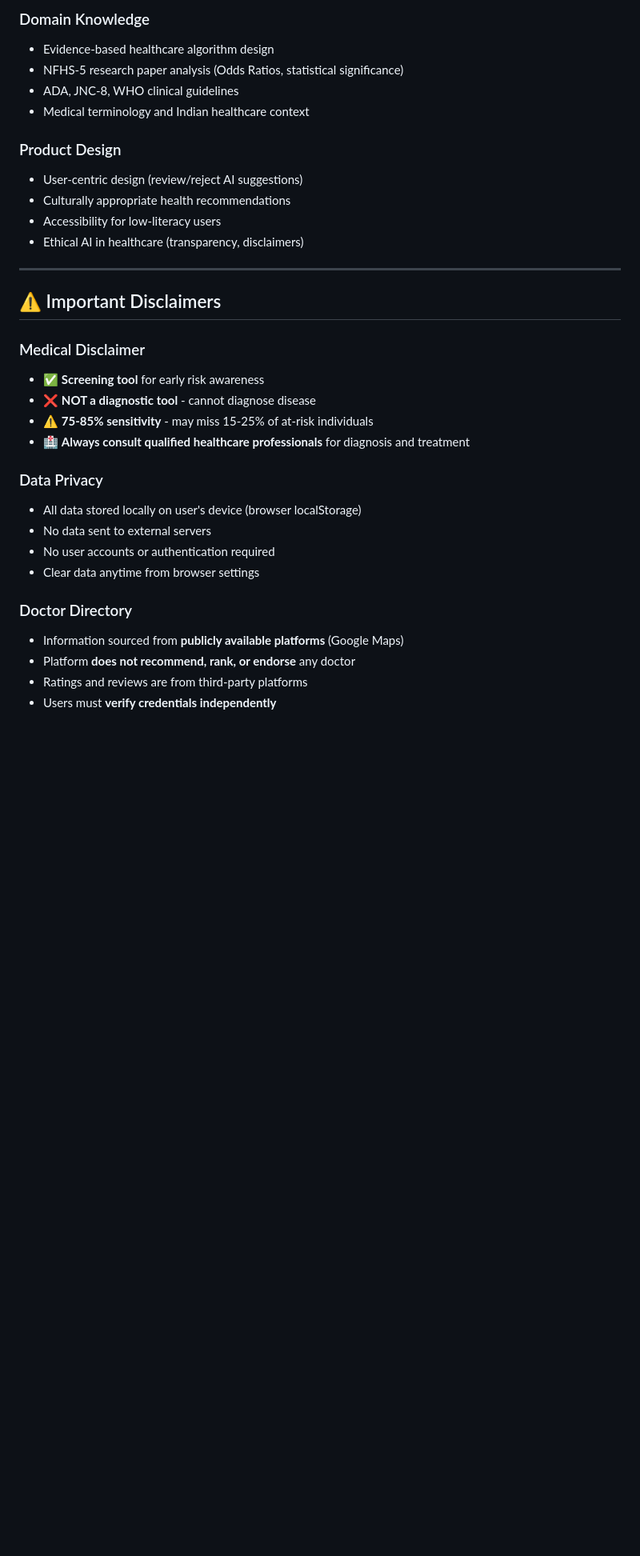
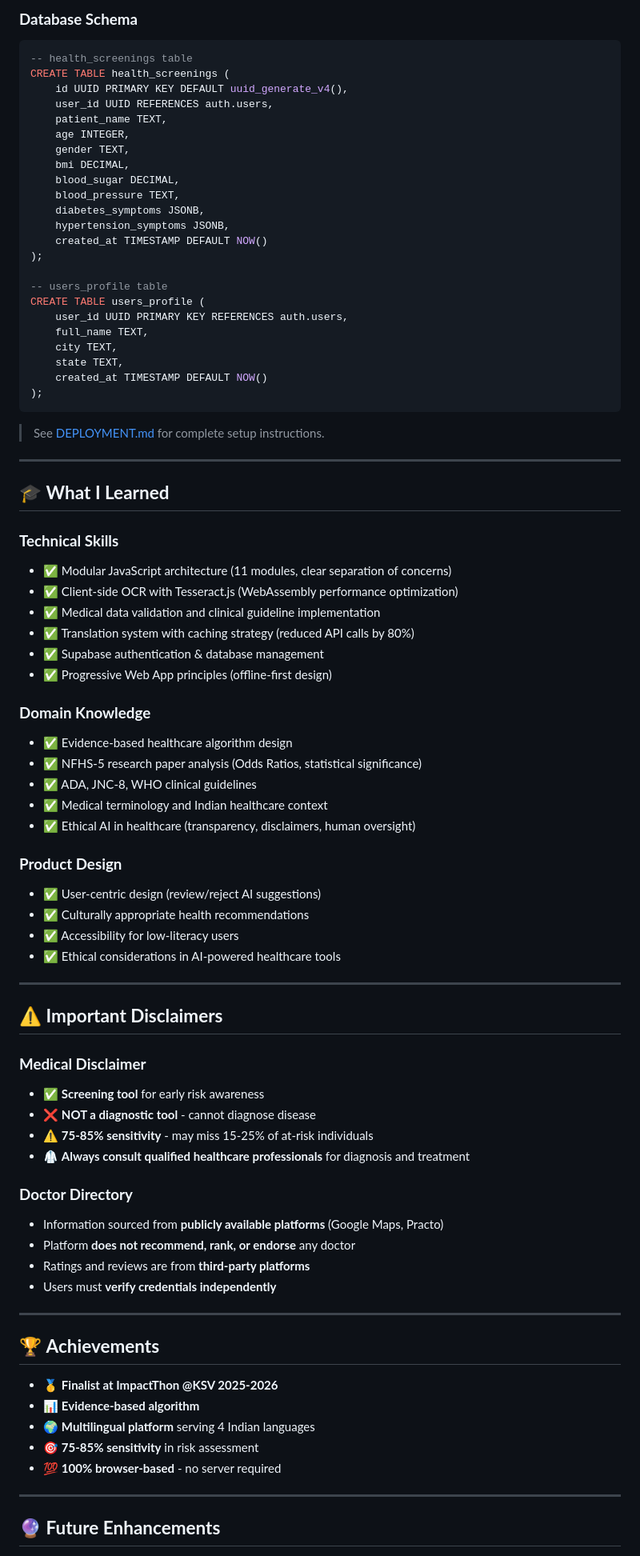
Before and after one commit to ThakkarShlok/SwasthSathi-Health-Screening, a Markdown page: README.md, the part around one of its changes. Shown at 80% size. Drawn GitHub-style; blank space fills up the shorter version.

````diff
--- a/README.md
+++ b/README.md
@@ -144,35 +163,86 @@ Lifestyle factors:      15 points  (Modifiable risks)
 
-### Domain Knowledge
-- Evidence-based healthcare algorithm design
-- NFHS-5 research paper analysis (Odds Ratios, statistical significance)
-- ADA, JNC-8, WHO clinical guidelines
-- Medical terminology and Indian healthcare context
+### **Database Schema**
+```sql
+-- health_screenings table
+CREATE TABLE health_screenings (
+    id UUID PRIMARY KEY DEFAULT uuid_generate_v4(),
+    user_id UUID REFERENCES auth.users,
+    patient_name TEXT,
+    age INTEGER,
+    gender TEXT,
+    bmi DECIMAL,
+    blood_sugar DECIMAL,
+    blood_pressure TEXT,
+    diabetes_symptoms JSONB,
+    hypertension_symptoms JSONB,
+    created_at TIMESTAMP DEFAULT NOW()
+);
 
-### Product Design
-- User-centric design (review/reject AI suggestions)
-- Culturally appropriate health recommendations
-- Accessibility for low-literacy users
-- Ethical AI in healthcare (transparency, disclaimers)
+-- users_profile table
+CREATE TABLE users_profile (
+    user_id UUID PRIMARY KEY REFERENCES auth.users,
+    full_name TEXT,
+    city TEXT,
+    state TEXT,
+    created_at TIMESTAMP DEFAULT NOW()
+);
+```
+
+> See [DEPLOYMENT.md](DEPLOYMENT.md) for complete setup instructions.
 
 ---
 
-## ⚠️ Important Disclaimers
+## 🎓 **What I Learned**
 
-### Medical Disclaimer
+### **Technical Skills**
+- ✅ Modular JavaScript architecture (11 modules, clear separation of concerns)
+- ✅ Client-side OCR with Tesseract.js (WebAssembly performance optimization)
+- ✅ Medical data validation and clinical guideline implementation
+- ✅ Translation system with caching strategy (reduced API calls by 80%)
+- ✅ Supabase authentication & database management
+- ✅ Progressive Web App principles (offline-first design)
+
+### **Domain Knowledge**
+- ✅ Evidence-based healthcare algorithm design
+- ✅ NFHS-5 research paper analysis (Odds Ratios, statistical significance)
+- ✅ ADA, JNC-8, WHO clinical guidelines
+- ✅ Medical terminology and Indian healthcare context
+- ✅ Ethical AI in healthcare (transparency, disclaimers, human oversight)
+
+### **Product Design**
+- ✅ User-centric design (review/reject AI suggestions)
+- ✅ Culturally appropriate health recommendations
+- ✅ Accessibility for low-literacy users
+- ✅ Ethical considerations in AI-powered healthcare tools
+
+---
+
+## ⚠️ **Important Disclaimers**
+
+### **Medical Disclaimer**
 - ✅ **Screening tool** for early risk awareness
 - ❌ **NOT a diagnostic tool** - cannot diagnose disease
 - ⚠️ **75-85% sensitivity** - may miss 15-25% of at-risk individuals
-- 🏥 **Always consult qualified healthcare professionals** for diagnosis and treatment
+- 🥼 **Always consult qualified healthcare professionals** for diagnosis and treatment
 
-### Data Privacy
-- All data stored locally on user's device (browser localStorage)
-- No data sent to external servers
-- No user accounts or authentication required
-- Clear data anytime from browser settings
 
-### Doctor Directory
-- Information sourced from **publicly available platforms** (Google Maps)
+### **Doctor Directory**
+- Information sourced from **publicly available platforms** (Google Maps, Practo)
 - Platform **does not recommend, rank, or endorse** any doctor
-- Ratings and reviews are from third-party platforms
+- Ratings and reviews are from **third-party platforms**
 - Users must **verify credentials independently**
 
+---
+
+## 🏆 **Achievements**
+
+- 🥇 **Finalist at ImpactThon @KSV 2025-2026**
+- 📊 **Evidence-based algorithm**
+- 🌍 **Multilingual platform** serving 4 Indian languages
+- 🎯 **75-85% sensitivity** in risk assessment
+- 💯 **100% browser-based** - no server required
+
+---
+
+## 🔮 **Future Enhancements**
+
````
Also changed, not shown: other parts of README.md (+152 -135 lines).
